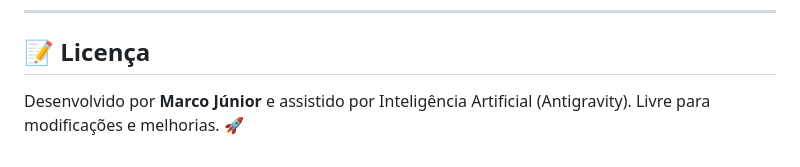
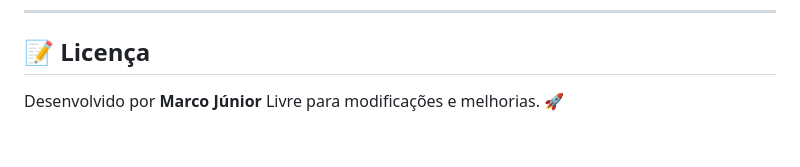
Before and after one commit to MarcoJunior1/CasaroPockect, a Markdown page: README.md, the part around the change. Drawn GitHub-style.

```diff
--- a/README.md
+++ b/README.md
@@ -66,4 +66,4 @@ A API estará rodando em `http://localhost:8000`.
 ---
 
 ## 📝 Licença
-Desenvolvido por **Marco Júnior** e assistido por Inteligência Artificial (Antigravity). Livre para modificações e melhorias. 🚀
+Desenvolvido por **Marco Júnior** Livre para modificações e melhorias. 🚀
```
